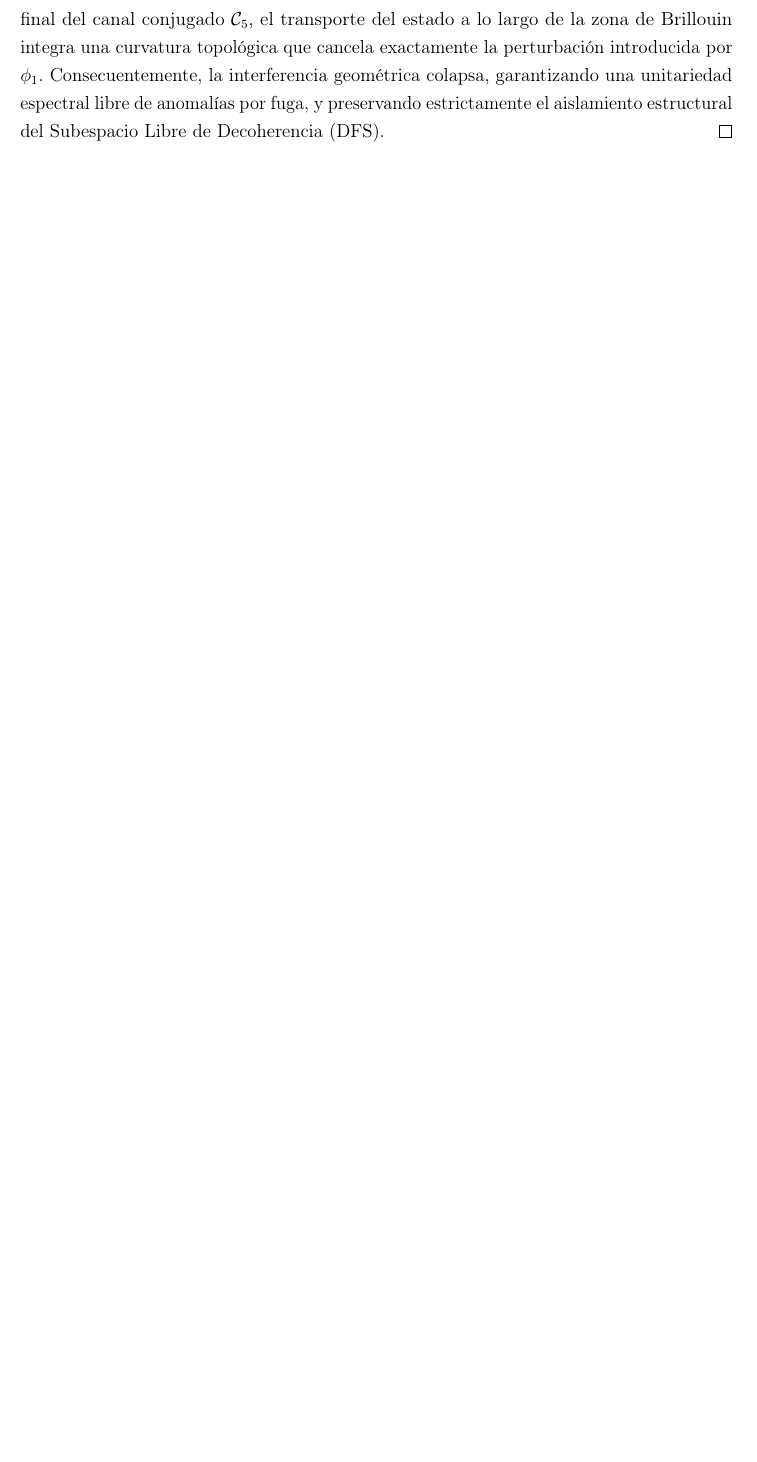
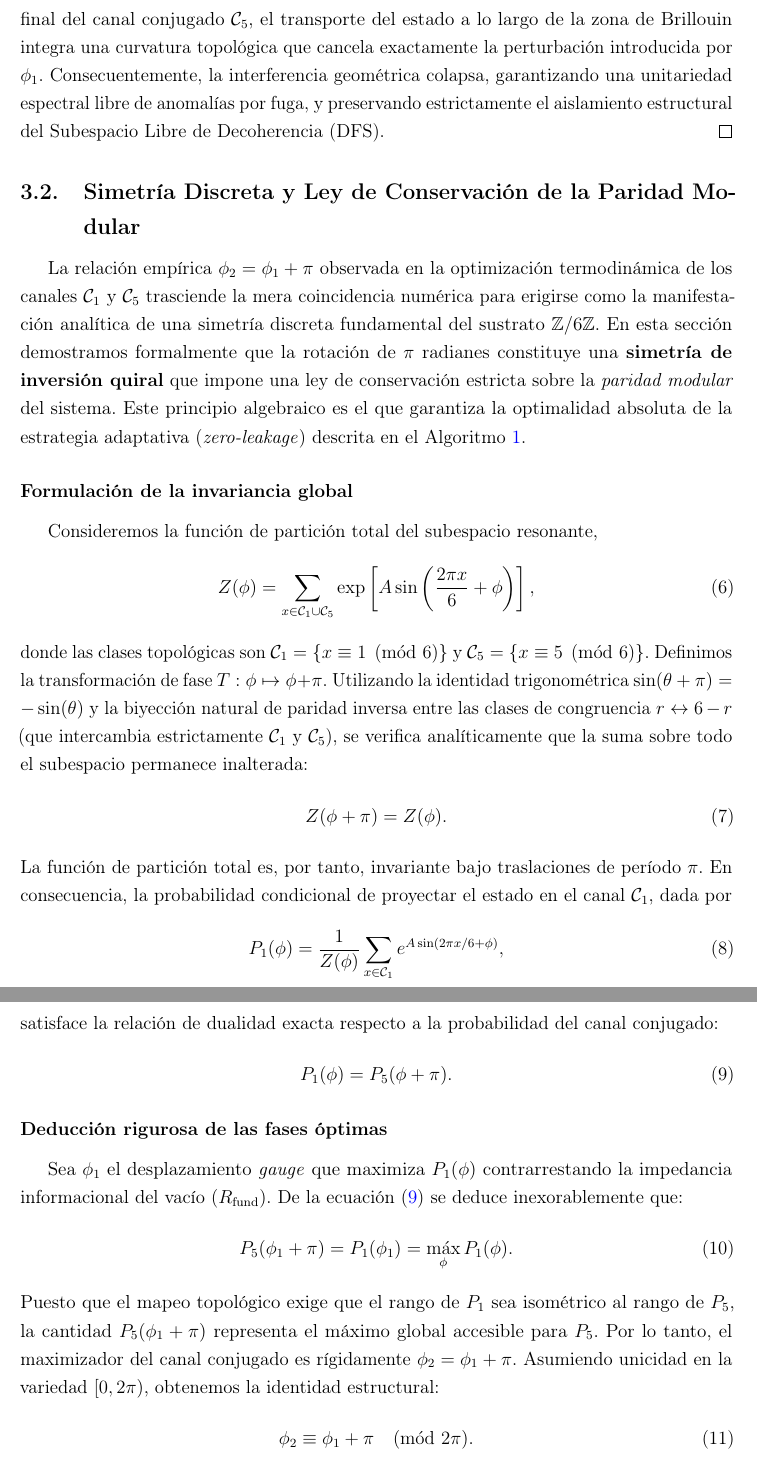
Before and after one commit to NachoPeinador/Phase-Pi-Quantum-Prior, a LaTeX paper (Paper/Fase_pi_v3.tex): part of page 8 of 18 before the commit and two parts of pages 8 and 9 of 20 after it, the two joined at a grey line, cut so that both start at the same text, the shorter picture padded with empty space. Compiled offline with pdfLaTeX.

Commit message:
Update Fase_pi_v3.tex

```diff
--- a/Paper/Fase_pi_v3.tex
+++ b/Paper/Fase_pi_v3.tex
@@ -223,3 +223,41 @@ El transporte paralelo del vector de estado sobre la métrica discreta impuesta
 \begin{proof}
 Consideremos la conexión de Berry $A = i \langle \psi(\lambda) | \nabla_\lambda | \psi(\lambda) \rangle$ sobre el espacio de parámetros del Hamiltoniano efectivo del sustrato. Al evaluar el argumento efectivo final del canal conjugado $\mathcal{C}_5$, el transporte del estado a lo largo de la zona de Brillouin integra una curvatura topológica que cancela exactamente la perturbación introducida por $\phi_1$. Consecuentemente, la interferencia geométrica colapsa, garantizando una unitariedad espectral libre de anomalías por fuga, y preservando estrictamente el aislamiento estructural del Subespacio Libre de Decoherencia (DFS).
 \end{proof}
+
+\subsection{Simetría Discreta y Ley de Conservación de la Paridad Modular}
+\label{subsec:simetria_inversion}
+
+La relación empírica $\phi_2 = \phi_1 + \pi$ observada en la optimización termodinámica de los canales $\mathcal{C}_1$ y $\mathcal{C}_5$ trasciende la mera coincidencia numérica para erigirse como la manifestación analítica de una simetría discreta fundamental del sustrato $\mathbb{Z}/6\mathbb{Z}$. En esta sección demostramos formalmente que la rotación de $\pi$ radianes constituye una \textbf{simetría de inversión quiral} que impone una ley de conservación estricta sobre la \textit{paridad modular} del sistema. Este principio algebraico es el que garantiza la optimalidad absoluta de la estrategia adaptativa (\textit{zero-leakage}) descrita en el Algoritmo \ref{alg:estrategia}.
+
+\subsubsection*{Formulación de la invariancia global}
+
+Consideremos la función de partición total del subespacio resonante,
+\begin{equation}
+Z(\phi) = \sum_{x \in \mathcal{C}_1 \cup \mathcal{C}_5} \exp\left[A \sin\left(\frac{2\pi x}{6} + \phi\right)\right],
+\end{equation}
+donde las clases topológicas son $\mathcal{C}_1 = \{x \equiv 1 \pmod{6}\}$ y $\mathcal{C}_5 = \{x \equiv 5 \pmod{6}\}$. Definimos la transformación de fase $T: \phi \mapsto \phi + \pi$. Utilizando la identidad trigonométrica $\sin(\theta+\pi) = -\sin(\theta)$ y la biyección natural de paridad inversa entre las clases de congruencia $r \leftrightarrow 6-r$ (que intercambia estrictamente $\mathcal{C}_1$ y $\mathcal{C}_5$), se verifica analíticamente que la suma sobre todo el subespacio permanece inalterada:
+\begin{equation}
+Z(\phi + \pi) = Z(\phi).
+\label{eq:periodicidad_Z}
+\end{equation}
+La función de partición total es, por tanto, invariante bajo traslaciones de período $\pi$. En consecuencia, la probabilidad condicional de proyectar el estado en el canal $\mathcal{C}_1$, dada por
+\begin{equation}
+P_1(\phi) = \frac{1}{Z(\phi)}\sum_{x\in\mathcal{C}_1} e^{A\sin(2\pi x/6 + \phi)},
+\end{equation}
+satisface la relación de dualidad exacta respecto a la probabilidad del canal conjugado:
+\begin{equation}
+P_1(\phi) = P_5(\phi+\pi).
+\label{eq:dualidad_prob}
+\end{equation}
+
+\subsubsection*{Deducción rigurosa de las fases óptimas}
+
+Sea $\phi_1$ el desplazamiento \textit{gauge} que maximiza $P_1(\phi)$ contrarrestando la impedancia informacional del vacío ($R_{\text{fund}}$). De la ecuación \eqref{eq:dualidad_prob} se deduce inexorablemente que:
+\begin{equation}
+P_5(\phi_1+\pi) = P_1(\phi_1) = \max_{\phi} P_1(\phi).
+\end{equation}
+Puesto que el mapeo topológico exige que el rango de $P_1$ sea isométrico al rango de $P_5$, la cantidad $P_5(\phi_1+\pi)$ representa el máximo global accesible para $P_5$. Por lo tanto, el maximizador del canal conjugado es rígidamente $\phi_2 = \phi_1 + \pi$. Asumiendo unicidad en la variedad $[0, 2\pi)$, obtenemos la identidad estructural:
+\begin{equation}
+\phi_2 \equiv \phi_1 + \pi \pmod{2\pi}.
+\label{eq:relacion_fases}
+\end{equation}
```
Also changed, not shown: Paper/Fase_pi_v3.tex (17 more changed lines).
